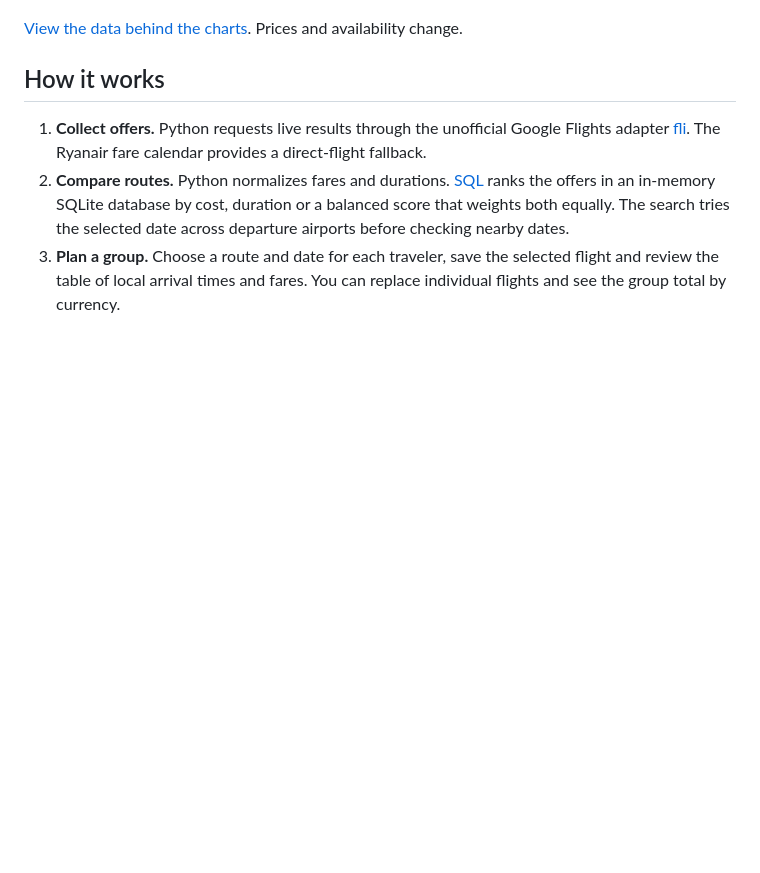
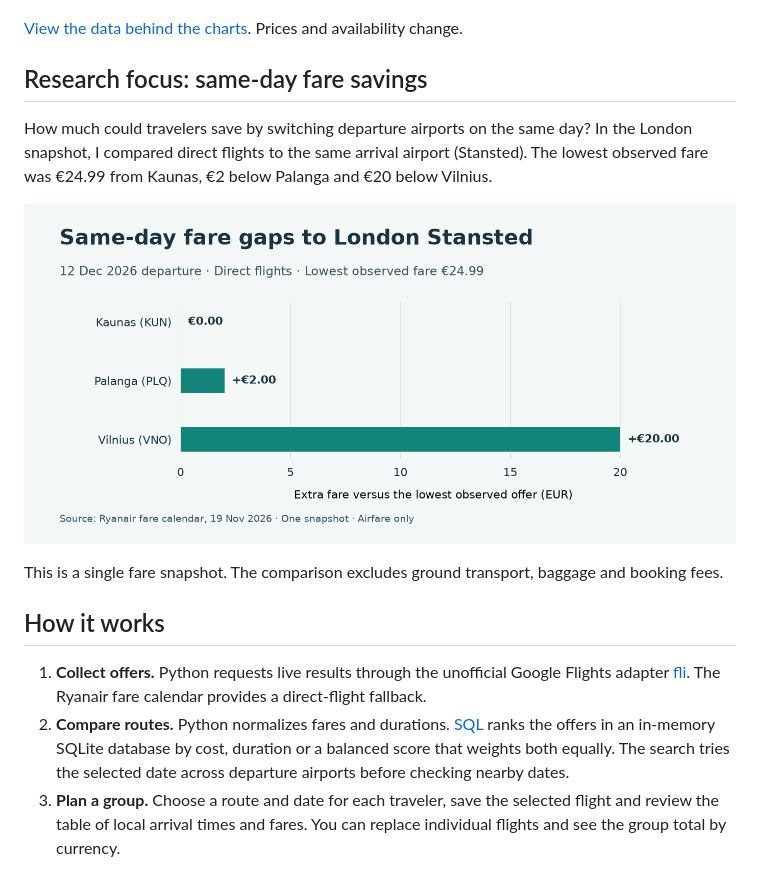
Before and after one commit to privateAML/lithuania-trip-planner, a Markdown page: README.md, the part around the change. Drawn GitHub-style; pictures changed too: docs/media/stansted-fare-gaps.png (added); blank space fills up the shorter version.

Commit message:
Add same-day airfare comparison to README

```diff
--- a/README.md
+++ b/README.md
@@ -18,6 +18,14 @@ In this search, paying **€5 more** saved **25 minutes in the air**. The flight
 ![Bar chart of the four observed London flight durations](docs/media/london-durations.png)
 
 [View the data behind the charts](docs/media/london-snapshot.json). Prices and availability change.
+
+## Research focus: same-day fare savings
+
+How much could travelers save by switching departure airports on the same day? In the London snapshot, I compared direct flights to the same arrival airport (Stansted). The lowest observed fare was €24.99 from Kaunas, €2 below Palanga and €20 below Vilnius.
+
+![Same-day fare gaps for direct flights to London Stansted](docs/media/stansted-fare-gaps.png)
+
+This is a single fare snapshot. The comparison excludes ground transport, baggage and booking fees.
 
 ## How it works
 
```
